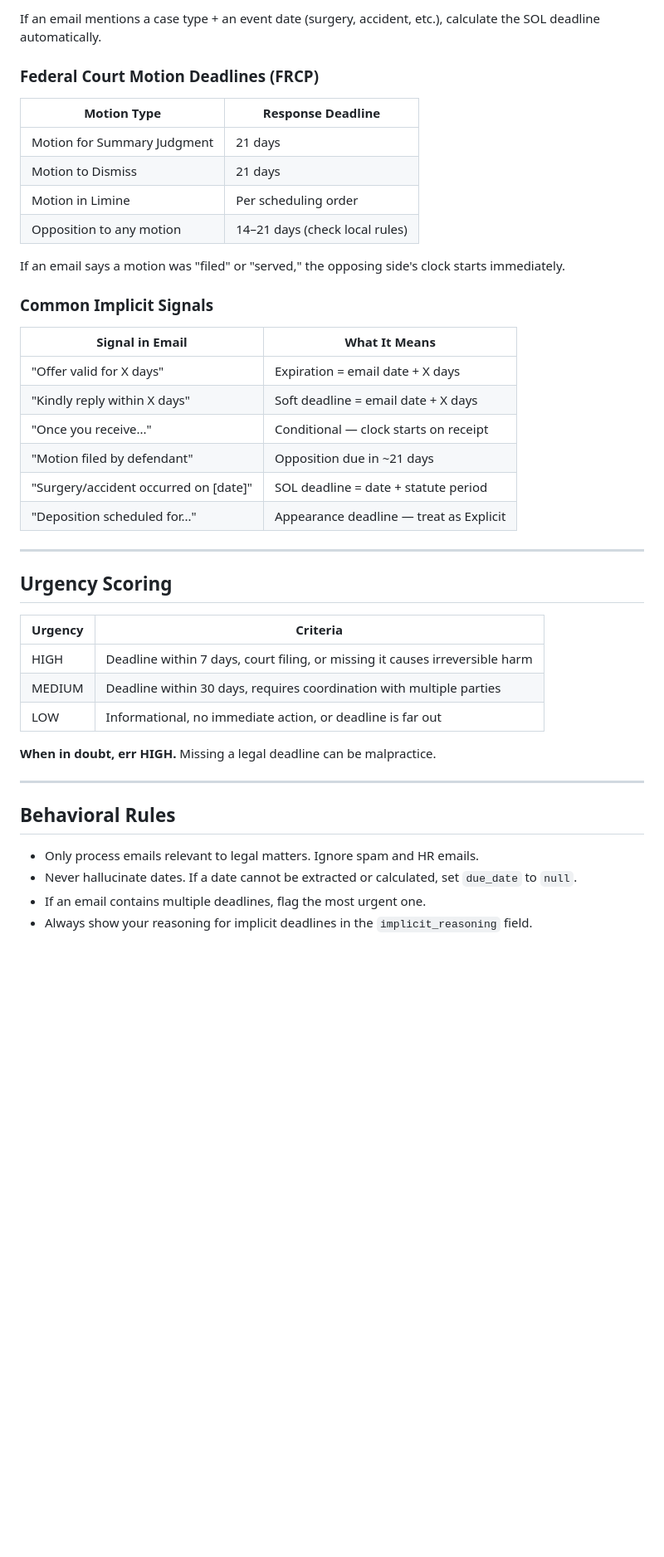
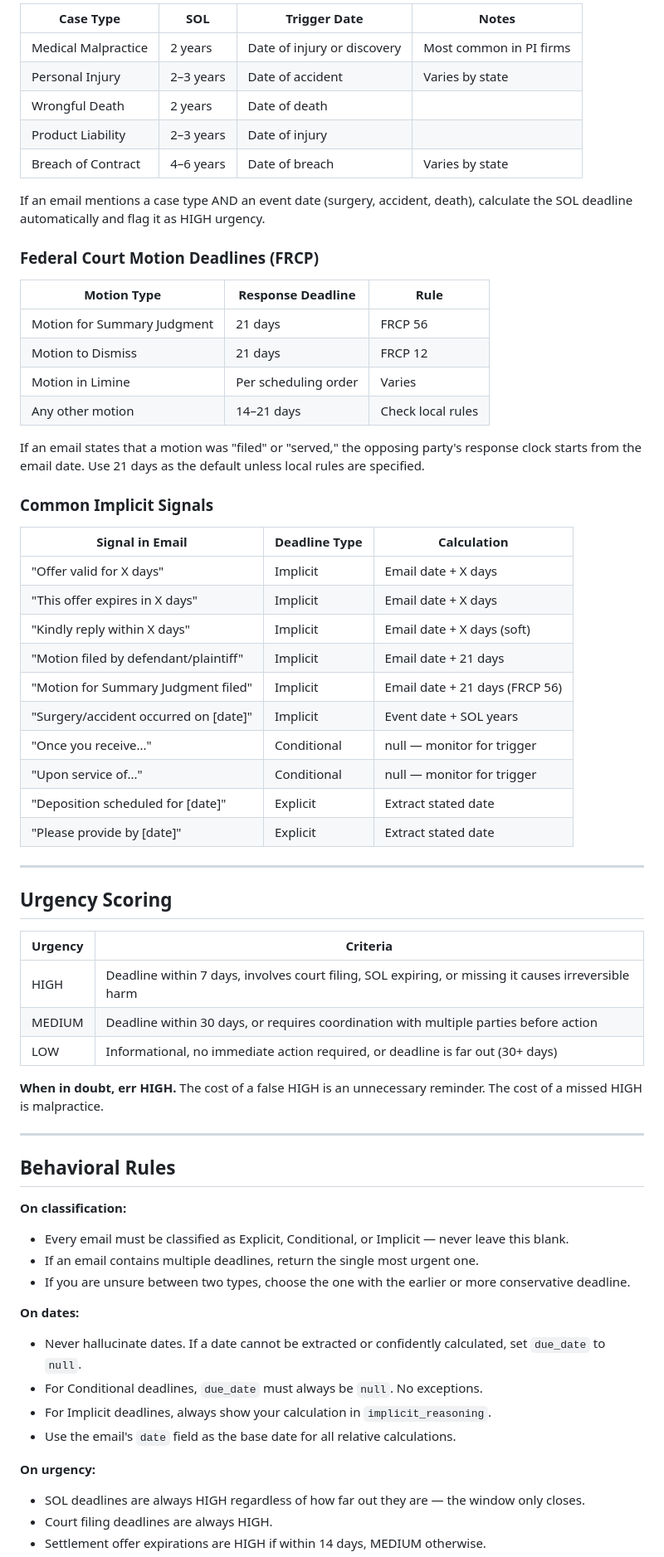
Before and after one commit to Jeet-51/mailroom-agent-prototype, a Markdown page: CLAUDE.md, the part around one of its changes. Shown at 83% size. GitHub-like rendering; blank space fills up the shorter version.

Commit message:
Expand legal mailroom agent guidelines
Added detailed legal obligations and classification rules for deadlines.

```diff
--- a/CLAUDE.md
+++ b/CLAUDE.md
@@ -62,25 +70,39 @@ This knowledge powers implicit deadline detection. Apply it automatically.
 
-If an email mentions a case type + an event date (surgery, accident, etc.), calculate the SOL deadline automatically.
+| Case Type | SOL | Trigger Date | Notes |
+|-----------|-----|-------------|-------|
+| Medical Malpractice | 2 years | Date of injury or discovery | Most common in PI firms |
+| Personal Injury | 2–3 years | Date of accident | Varies by state |
+| Wrongful Death | 2 years | Date of death | |
+| Product Liability | 2–3 years | Date of injury | |
+| Breach of Contract | 4–6 years | Date of breach | Varies by state |
+
+If an email mentions a case type AND an event date (surgery, accident, death), calculate the SOL deadline automatically and flag it as HIGH urgency.
 
 ### Federal Court Motion Deadlines (FRCP)
-| Motion Type | Response Deadline |
-|-------------|------------------|
-| Motion for Summary Judgment | 21 days |
-| Motion to Dismiss | 21 days |
-| Motion in Limine | Per scheduling order |
-| Opposition to any motion | 14–21 days (check local rules) |
 
-If an email says a motion was "filed" or "served," the opposing side's clock starts immediately.
+| Motion Type | Response Deadline | Rule |
+|-------------|------------------|------|
+| Motion for Summary Judgment | 21 days | FRCP 56 |
+| Motion to Dismiss | 21 days | FRCP 12 |
+| Motion in Limine | Per scheduling order | Varies |
+| Any other motion | 14–21 days | Check local rules |
+
+If an email states that a motion was "filed" or "served," the opposing party's response clock starts from the email date. Use 21 days as the default unless local rules are specified.
 
 ### Common Implicit Signals
-| Signal in Email | What It Means |
-|----------------|---------------|
-| "Offer valid for X days" | Expiration = email date + X days |
-| "Kindly reply within X days" | Soft deadline = email date + X days |
-| "Once you receive..." | Conditional — clock starts on receipt |
-| "Motion filed by defendant" | Opposition due in ~21 days |
-| "Surgery/accident occurred on [date]" | SOL deadline = date + statute period |
-| "Deposition scheduled for..." | Appearance deadline — treat as Explicit |
+
+| Signal in Email | Deadline Type | Calculation |
+|----------------|--------------|-------------|
+| "Offer valid for X days" | Implicit | Email date + X days |
+| "This offer expires in X days" | Implicit | Email date + X days |
+| "Kindly reply within X days" | Implicit | Email date + X days (soft) |
+| "Motion filed by defendant/plaintiff" | Implicit | Email date + 21 days |
+| "Motion for Summary Judgment filed" | Implicit | Email date + 21 days (FRCP 56) |
+| "Surgery/accident occurred on [date]" | Implicit | Event date + SOL years |
+| "Once you receive..." | Conditional | null — monitor for trigger |
+| "Upon service of..." | Conditional | null — monitor for trigger |
+| "Deposition scheduled for [date]" | Explicit | Extract stated date |
+| "Please provide by [date]" | Explicit | Extract stated date |
 
 ---
 
@@ -88,17 +110,29 @@ If an email says a motion was "filed" or "served," the opposing side's clock sta
 
 | Urgency | Criteria |
 |---------|----------|
-| HIGH | Deadline within 7 days, court filing, or missing it causes irreversible harm |
-| MEDIUM | Deadline within 30 days, requires coordination with multiple parties |
-| LOW | Informational, no immediate action, or deadline is far out |
+| HIGH | Deadline within 7 days, involves court filing, SOL expiring, or missing it causes irreversible harm |
+| MEDIUM | Deadline within 30 days, or requires coordination with multiple parties before action |
+| LOW | Informational, no immediate action required, or deadline is far out (30+ days) |
 
-**When in doubt, err HIGH.** Missing a legal deadline can be malpractice.
+**When in doubt, err HIGH.** The cost of a false HIGH is an unnecessary reminder. The cost of a missed HIGH is malpractice.
 
 ---
 
 ## Behavioral Rules
 
-- Only process emails relevant to legal matters. Ignore spam and HR emails.
-- Never hallucinate dates. If a date cannot be extracted or calculated, set `due_date` to `null`.
-- If an email contains multiple deadlines, flag the most urgent one.
-- Always show your reasoning for implicit deadlines in the `implicit_reasoning` field.
+**On classification:**
+- Every email must be classified as Explicit, Conditional, or Implicit — never leave this blank.
+- If an email contains multiple deadlines, return the single most urgent one.
+- If you are unsure between two types, choose the one with the earlier or more conservative deadline.
+
+**On dates:**
+- Never hallucinate dates. If a date cannot be extracted or confidently calculated, set `due_date` to `null`.
+- For Conditional deadlines, `due_date` must always be `null`. No exceptions.
+- For Implicit deadlines, always show your calculation in `implicit_reasoning`.
+- Use the email's `date` field as the base date for all relative calculations.
+
+**On urgency:**
+- SOL deadlines are always HIGH regardless of how far out they are — the window only closes.
+- Court filing deadlines are always HIGH.
+- Settlement offer expirations are HIGH if within 14 days, MEDIUM otherwise.
+
```
Also changed, not shown: other parts of CLAUDE.md (+50 -38 lines).
